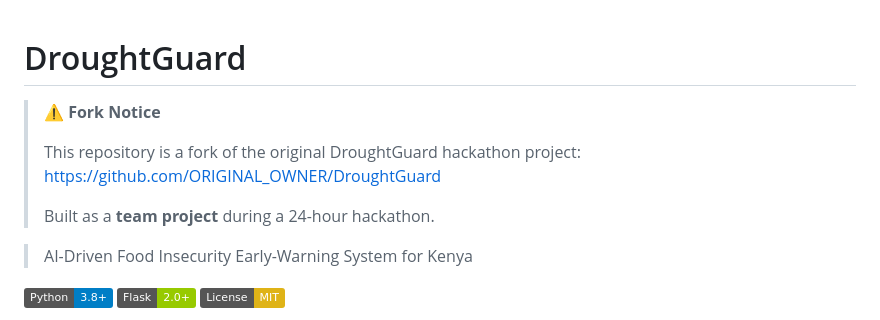
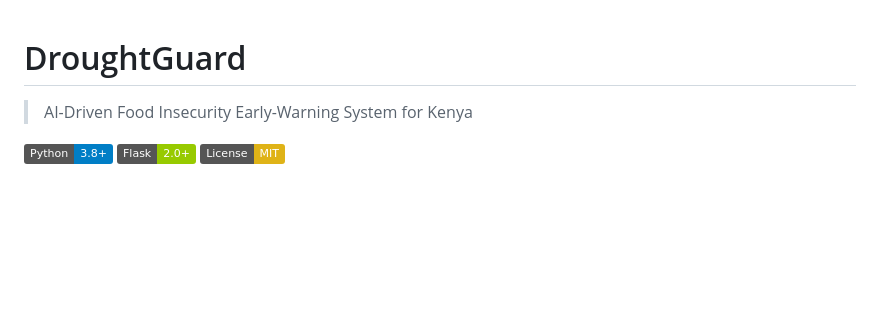
Before and after one commit to NightmareHel/DroughtGuard, a Markdown page: README.md, the part around the change. Drawn GitHub-style; badges without logos; blank space fills up the shorter version.

Commit message:
Final Commit
Removed fork notice and hackathon details from README.

```diff
--- a/README.md
+++ b/README.md
@@ -1,12 +1,4 @@
 # DroughtGuard
-
-> ⚠️ **Fork Notice**
->
-> This repository is a fork of the original DroughtGuard hackathon project:
-> https://github.com/ORIGINAL_OWNER/DroughtGuard
->
-> Built as a **team project** during a 24-hour hackathon.
->
 
 > AI-Driven Food Insecurity Early-Warning System for Kenya
 
```
